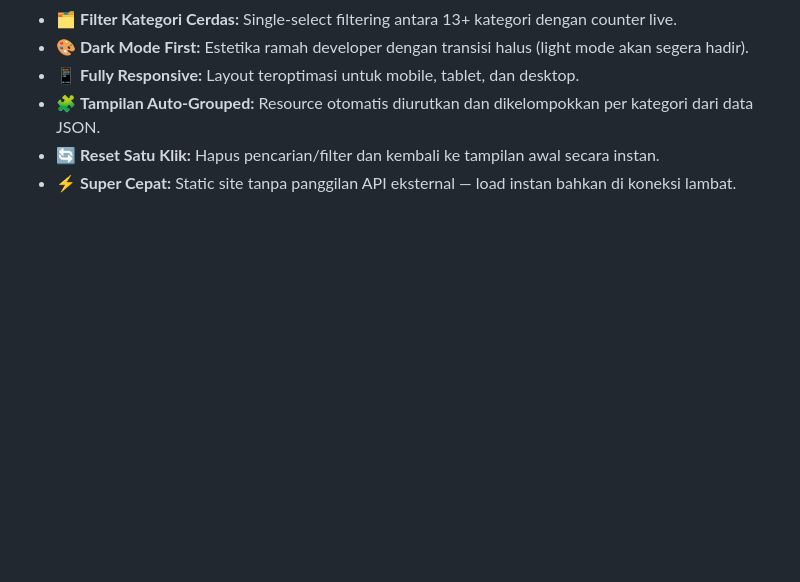
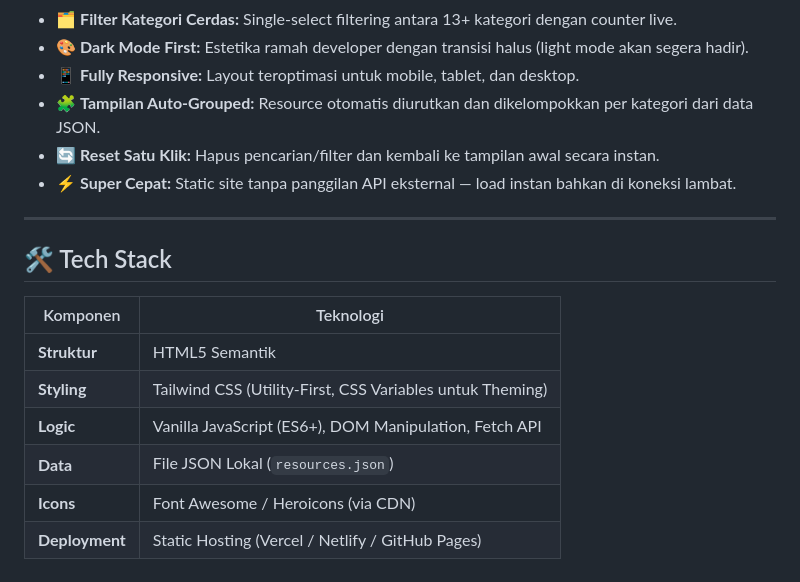
Before and after one commit to XDON1/Kittr, a Markdown page: README.md, the part around the change. Rendered like a GitHub page; blank space fills up the shorter version.

Commit message:
docs: tambahkan bagian Tech Stack ke README dengan komponen teknologi yang detail.

```diff
--- a/README.md
+++ b/README.md
@@ -55,3 +55,16 @@ Dibangun sebagai aplikasi web statis yang ringan dan cepat menggunakan **Vanilla
 - 🧩 **Tampilan Auto-Grouped:** Resource otomatis diurutkan dan dikelompokkan per kategori dari data JSON.
 - 🔄 **Reset Satu Klik:** Hapus pencarian/filter dan kembali ke tampilan awal secara instan.
 - ⚡ **Super Cepat:** Static site tanpa panggilan API eksternal — load instan bahkan di koneksi lambat.
+
+---
+
+## 🛠️ Tech Stack
+
+| Komponen | Teknologi |
+|----------|------------|
+| **Struktur** | HTML5 Semantik |
+| **Styling** | Tailwind CSS (Utility-First, CSS Variables untuk Theming) |
+| **Logic** | Vanilla JavaScript (ES6+), DOM Manipulation, Fetch API |
+| **Data** | File JSON Lokal (`resources.json`) |
+| **Icons** | Font Awesome / Heroicons (via CDN) |
+| **Deployment** | Static Hosting (Vercel / Netlify / GitHub Pages) |
```
